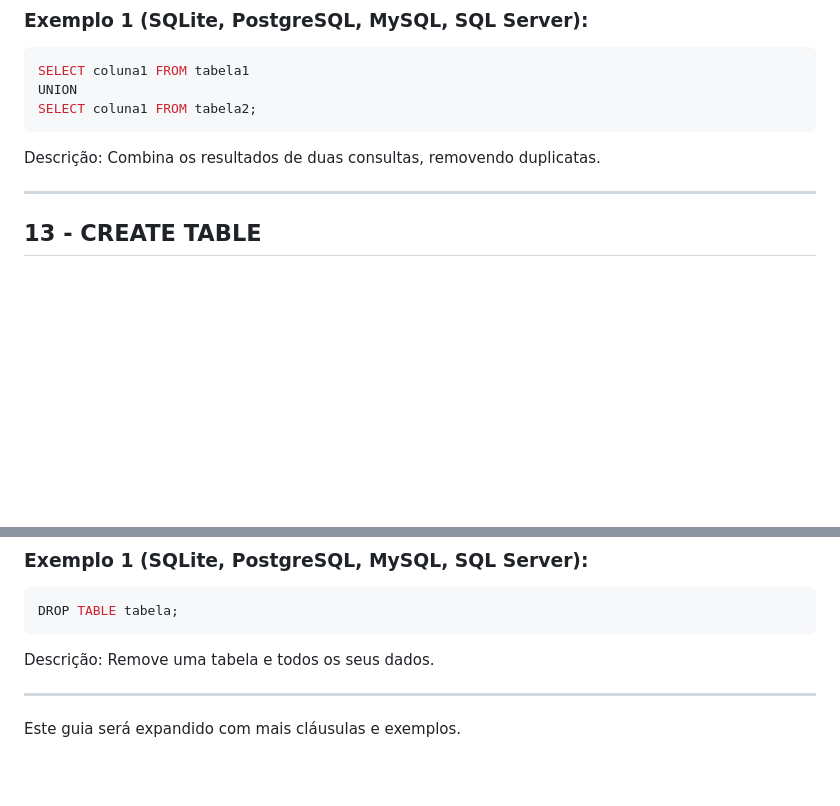
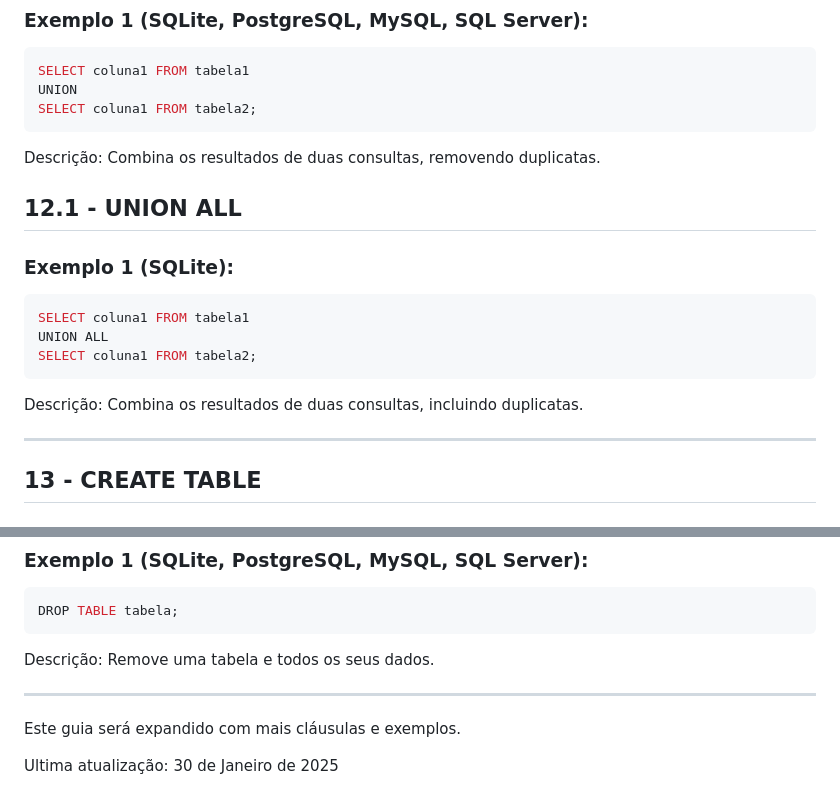
Before and after one commit to WilCb/sqlGuide, a Markdown page: README.md, 2 parts joined by grey strips. GitHub-like rendering; blank space fills up the shorter version.

````diff
--- a/README.md
+++ b/README.md
@@ -170,6 +222,18 @@ SELECT coluna1 FROM tabela2;
 ```
 
 Descrição: Combina os resultados de duas consultas, removendo duplicatas.
+
+## 12.1 - UNION ALL
+
+### Exemplo 1 (SQLite):
+
+```sql
+SELECT coluna1 FROM tabela1
+UNION ALL
+SELECT coluna1 FROM tabela2;
+```
+
+Descrição: Combina os resultados de duas consultas, incluindo duplicatas.
 
 ---
 
@@ -284,3 +348,5 @@ Descrição: Remove uma tabela e todos os seus dados.
 ---
 
 Este guia será expandido com mais cláusulas e exemplos.
+
+Ultima atualização: 30 de Janeiro de 2025
````
Also changed, not shown: other parts of README.md (+55 -3 lines).
